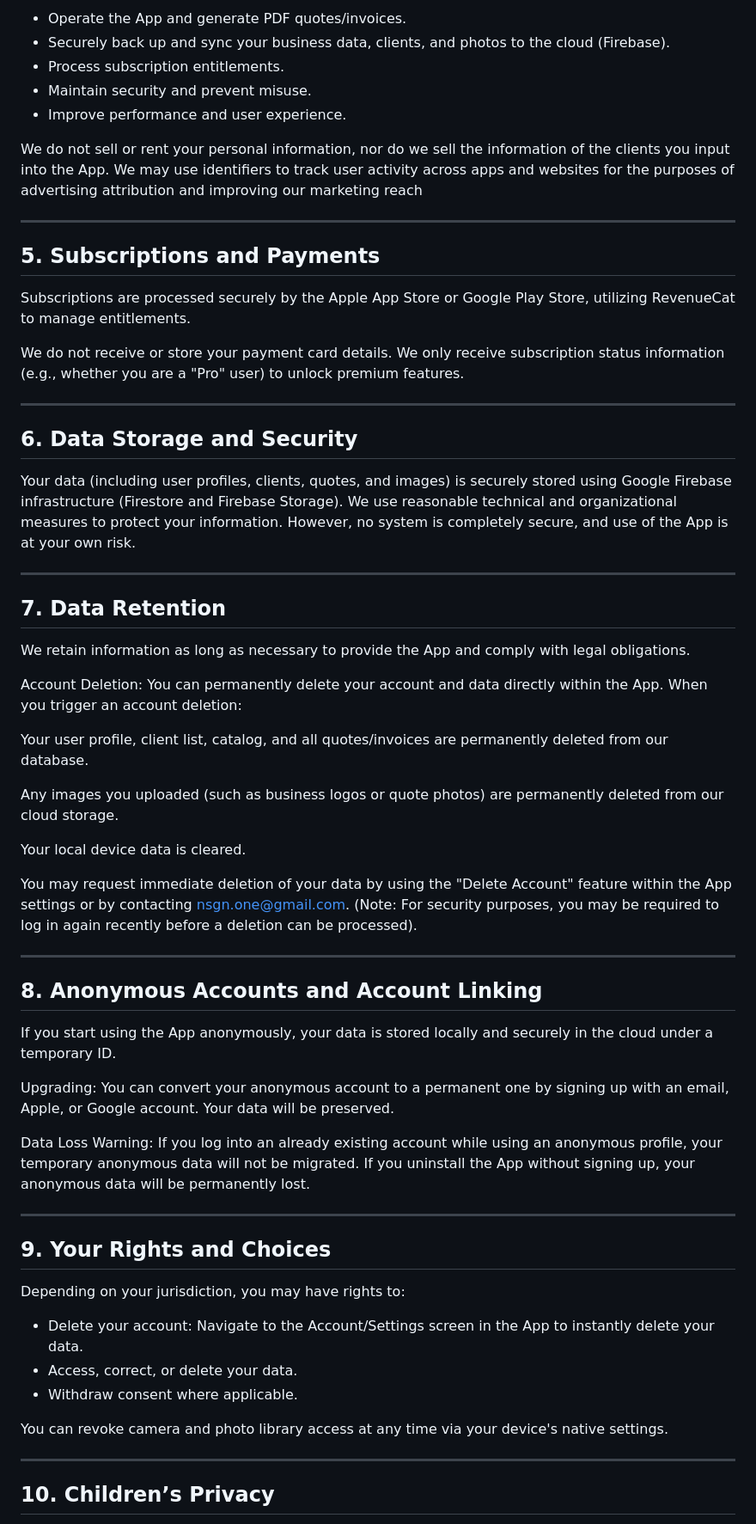
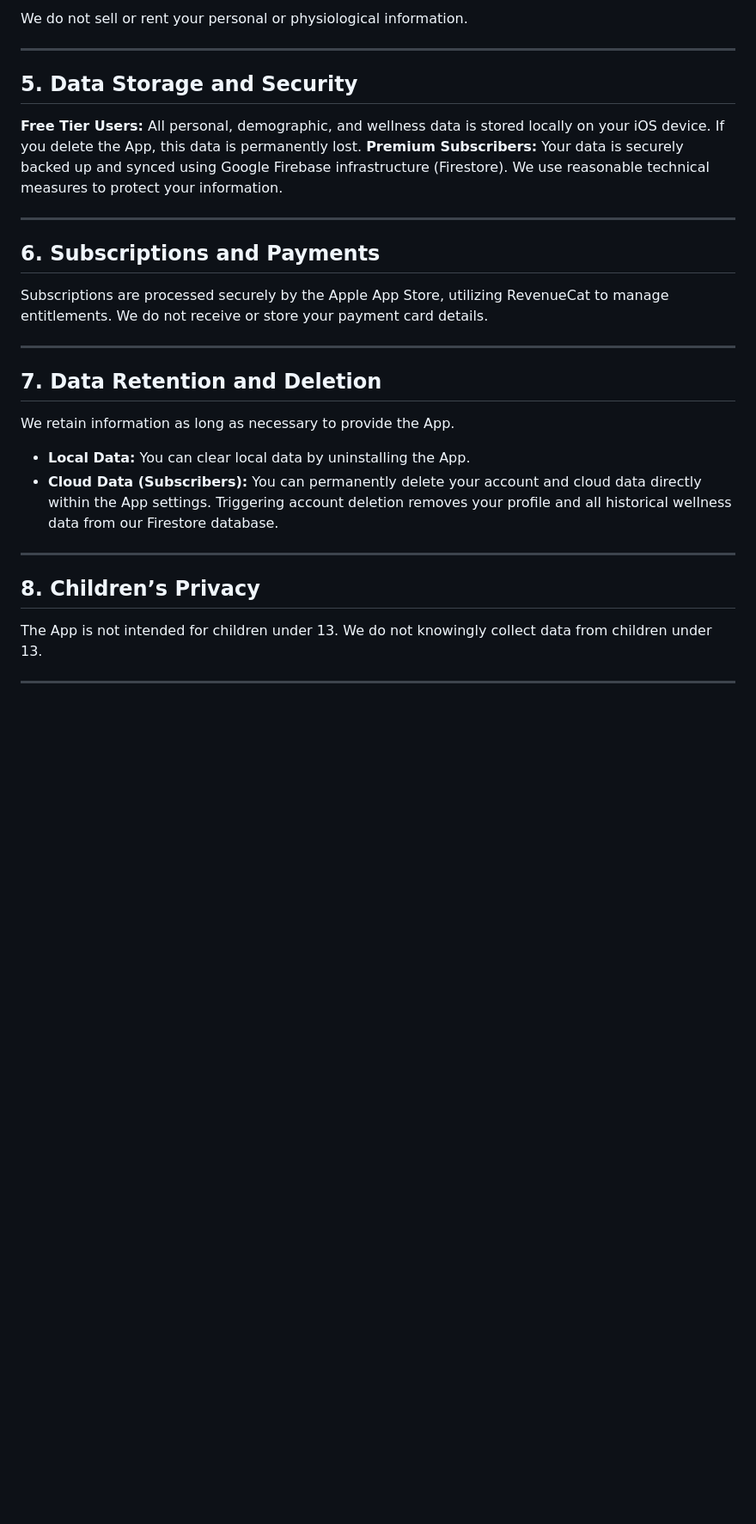
Before and after one commit to nsg91/vara-website, a Markdown page: privacy.md, the part around one of its changes. Shown at 86% size. GitHub-like rendering; blank space fills up the shorter version.

```diff
--- a/privacy.md
+++ b/privacy.md
@@ -84,67 +57,32 @@ We use collected information to:
 
-- Operate the App and generate PDF quotes/invoices.
-- Securely back up and sync your business data, clients, and photos to the cloud (Firebase).
-- Process subscription entitlements.
-- Maintain security and prevent misuse.
-- Improve performance and user experience.
-
-We do not sell or rent your personal information, nor do we sell the information of the clients you input into the App.
-We may use identifiers to track user activity across apps and websites for the purposes of advertising attribution and improving our marketing reach
+We do not sell or rent your personal or physiological information.
 
 ---
 
-## 5. Subscriptions and Payments
+## 5. Data Storage and Security
 
-Subscriptions are processed securely by the Apple App Store or Google Play Store, utilizing RevenueCat to manage entitlements.
-
-We do not receive or store your payment card details. We only receive subscription status information (e.g., whether you are a "Pro" user) to unlock premium features.
+**Free Tier Users:** All personal, demographic, and wellness data is stored locally on your iOS device. If you delete the App, this data is permanently lost.
+**Premium Subscribers:** Your data is securely backed up and synced using Google Firebase infrastructure (Firestore). We use reasonable technical measures to protect your information.
 
 ---
 
-## 6. Data Storage and Security
+## 6. Subscriptions and Payments
 
-Your data (including user profiles, clients, quotes, and images) is securely stored using Google Firebase infrastructure (Firestore and Firebase Storage). We use reasonable technical and organizational measures to protect your information. However, no system is completely secure, and use of the App is at your own risk.
+Subscriptions are processed securely by the Apple App Store, utilizing RevenueCat to manage entitlements. We do not receive or store your payment card details.
 
 ---
 
-## 7. Data Retention
+## 7. Data Retention and Deletion
 
-We retain information as long as necessary to provide the App and comply with legal obligations.
-
-Account Deletion: You can permanently delete your account and data directly within the App. When you trigger an account deletion:
-
-Your user profile, client list, catalog, and all quotes/invoices are permanently deleted from our database.
-
-Any images you uploaded (such as business logos or quote photos) are permanently deleted from our cloud storage.
-
-Your local device data is cleared.
-
-You may request immediate deletion of your data by using the "Delete Account" feature within the App settings or by contacting nsgn.one@gmail.com.
-(Note: For security purposes, you may be required to log in again recently before a deletion can be processed).
+We retain information as long as necessary to provide the App.
+- **Local Data:** You can clear local data by uninstalling the App.
+- **Cloud Data (Subscribers):** You can permanently delete your account and cloud data directly within the App settings. Triggering account deletion removes your profile and all historical wellness data from our Firestore database.
 
 ---
 
-## 8. Anonymous Accounts and Account Linking
+## 8. Children’s Privacy
 
-If you start using the App anonymously, your data is stored locally and securely in the cloud under a temporary ID.
-
-Upgrading: You can convert your anonymous account to a permanent one by signing up with an email, Apple, or Google account. Your data will be preserved.
-
-Data Loss Warning: If you log into an already existing account while using an anonymous profile, your temporary anonymous data will not be migrated. If you uninstall the App without signing up, your anonymous data will be permanently lost.
+The App is not intended for children under 13. We do not knowingly collect data from children under 13.
 
 ---
 
-## 9. Your Rights and Choices
-
-Depending on your jurisdiction, you may have rights to:
-
-- Delete your account: Navigate to the Account/Settings screen in the App to instantly delete your data.
-- Access, correct, or delete your data.
-- Withdraw consent where applicable.
-
-You can revoke camera and photo library access at any time via your device's native settings.
-
----
-
-## 10. Children’s Privacy
-
```
Also changed, not shown: other parts of privacy.md (+29 -79 lines).
